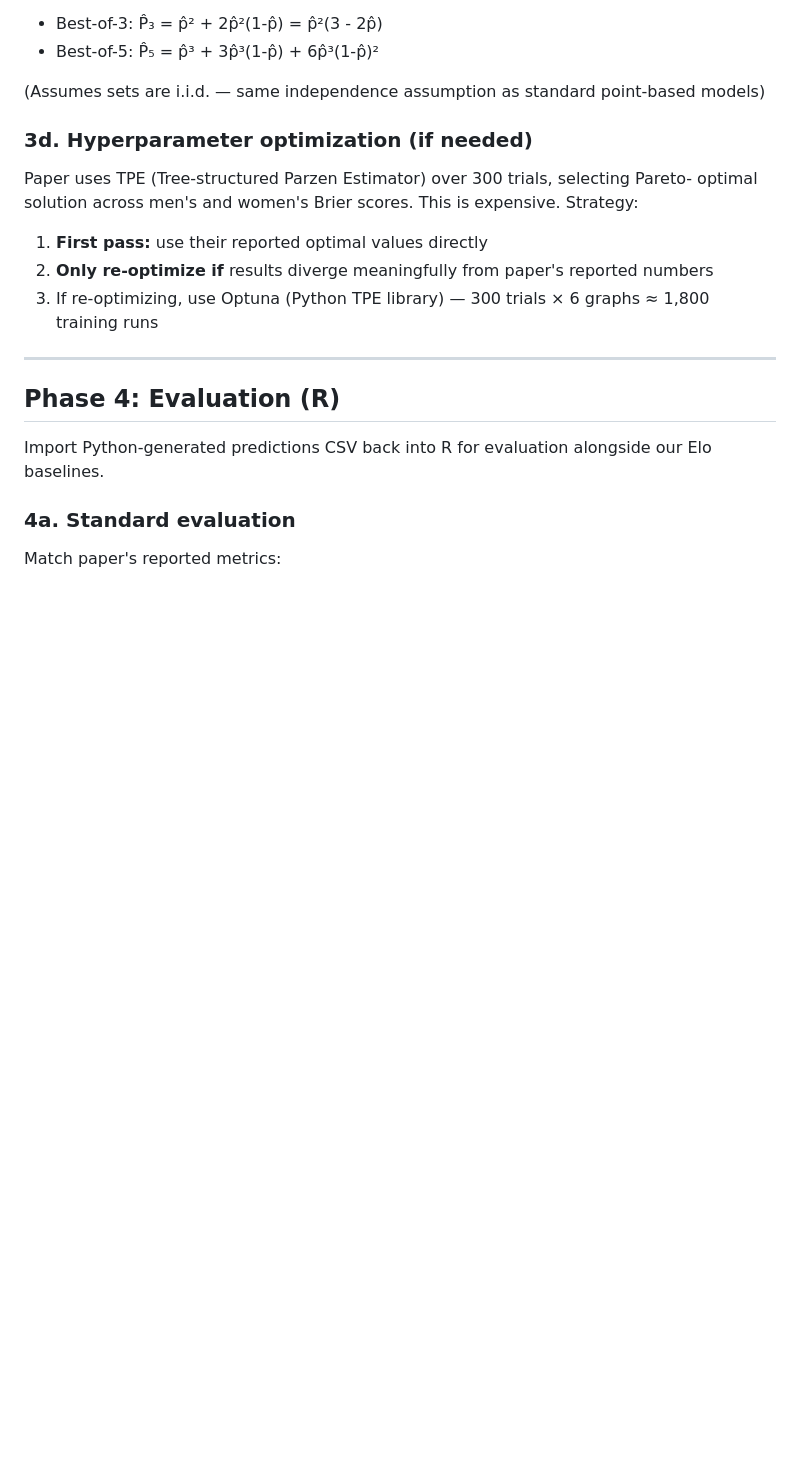
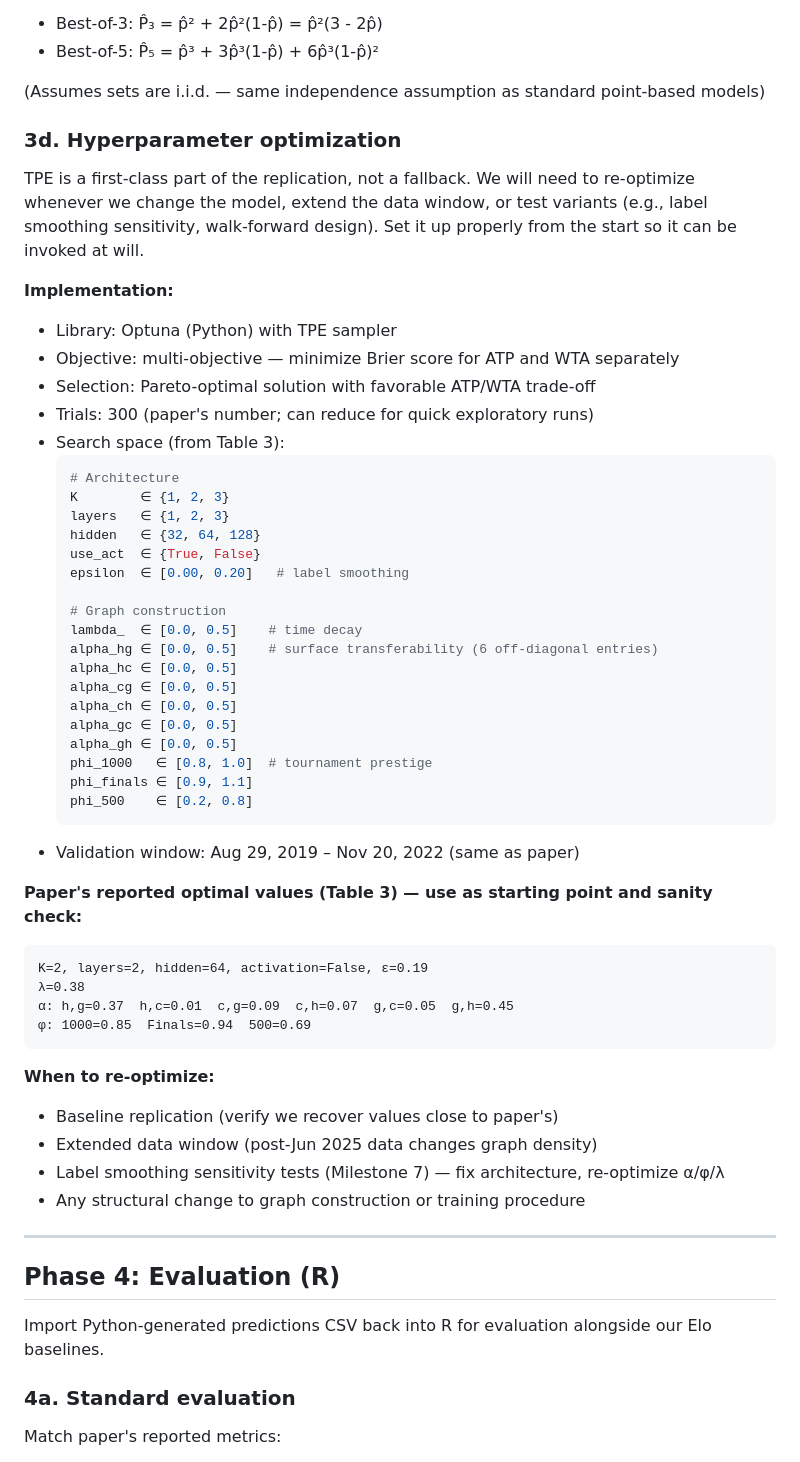
Before and after one commit to joshuahancock/tennis-simulator, a Markdown page: docs/notes/magnet_replication_plan.md, the part around the change. Rendered like a GitHub page; blank space fills up the shorter version.

Commit message:
Promote TPE to first-class replication component
Set up Optuna TPE as a proper reusable module rather than a fallback.
Add full search space from Table 3, paper's optimal values as reference,
and enumerate when re-optimization is warranted.

Co-Authored-By: Claude Sonnet 4.6 <noreply@anthropic.com>

````diff
--- a/docs/notes/magnet_replication_plan.md
+++ b/docs/notes/magnet_replication_plan.md
@@ -187,14 +187,54 @@ MagNet outputs a **set-win probability** p̂(u,v). Convert to match probability:
 
 (Assumes sets are i.i.d. — same independence assumption as standard point-based models)
 
-### 3d. Hyperparameter optimization (if needed)
+### 3d. Hyperparameter optimization
 
-Paper uses TPE (Tree-structured Parzen Estimator) over 300 trials, selecting Pareto-
-optimal solution across men's and women's Brier scores. This is expensive. Strategy:
+TPE is a first-class part of the replication, not a fallback. We will need to re-optimize
+whenever we change the model, extend the data window, or test variants (e.g., label
+smoothing sensitivity, walk-forward design). Set it up properly from the start so it
+can be invoked at will.
 
-1. **First pass:** use their reported optimal values directly
-2. **Only re-optimize if** results diverge meaningfully from paper's reported numbers
-3. If re-optimizing, use Optuna (Python TPE library) — 300 trials × 6 graphs ≈ 1,800 training runs
+**Implementation:**
+- Library: Optuna (Python) with TPE sampler
+- Objective: multi-objective — minimize Brier score for ATP and WTA separately
+- Selection: Pareto-optimal solution with favorable ATP/WTA trade-off
+- Trials: 300 (paper's number; can reduce for quick exploratory runs)
+- Search space (from Table 3):
+  ```python
+  # Architecture
+  K        ∈ {1, 2, 3}
+  layers   ∈ {1, 2, 3}
+  hidden   ∈ {32, 64, 128}
+  use_act  ∈ {True, False}
+  epsilon  ∈ [0.00, 0.20]   # label smoothing
+
+  # Graph construction
+  lambda_  ∈ [0.0, 0.5]    # time decay
+  alpha_hg ∈ [0.0, 0.5]    # surface transferability (6 off-diagonal entries)
+  alpha_hc ∈ [0.0, 0.5]
+  alpha_cg ∈ [0.0, 0.5]
+  alpha_ch ∈ [0.0, 0.5]
+  alpha_gc ∈ [0.0, 0.5]
+  alpha_gh ∈ [0.0, 0.5]
+  phi_1000   ∈ [0.8, 1.0]  # tournament prestige
+  phi_finals ∈ [0.9, 1.1]
+  phi_500    ∈ [0.2, 0.8]
+  ```
+- Validation window: Aug 29, 2019 – Nov 20, 2022 (same as paper)
+
+**Paper's reported optimal values (Table 3) — use as starting point and sanity check:**
+```
+K=2, layers=2, hidden=64, activation=False, ε=0.19
+λ=0.38
+α: h,g=0.37  h,c=0.01  c,g=0.09  c,h=0.07  g,c=0.05  g,h=0.45
+φ: 1000=0.85  Finals=0.94  500=0.69
+```
+
+**When to re-optimize:**
+- Baseline replication (verify we recover values close to paper's)
+- Extended data window (post-Jun 2025 data changes graph density)
+- Label smoothing sensitivity tests (Milestone 7) — fix architecture, re-optimize α/φ/λ
+- Any structural change to graph construction or training procedure
 
 ---
 
````
